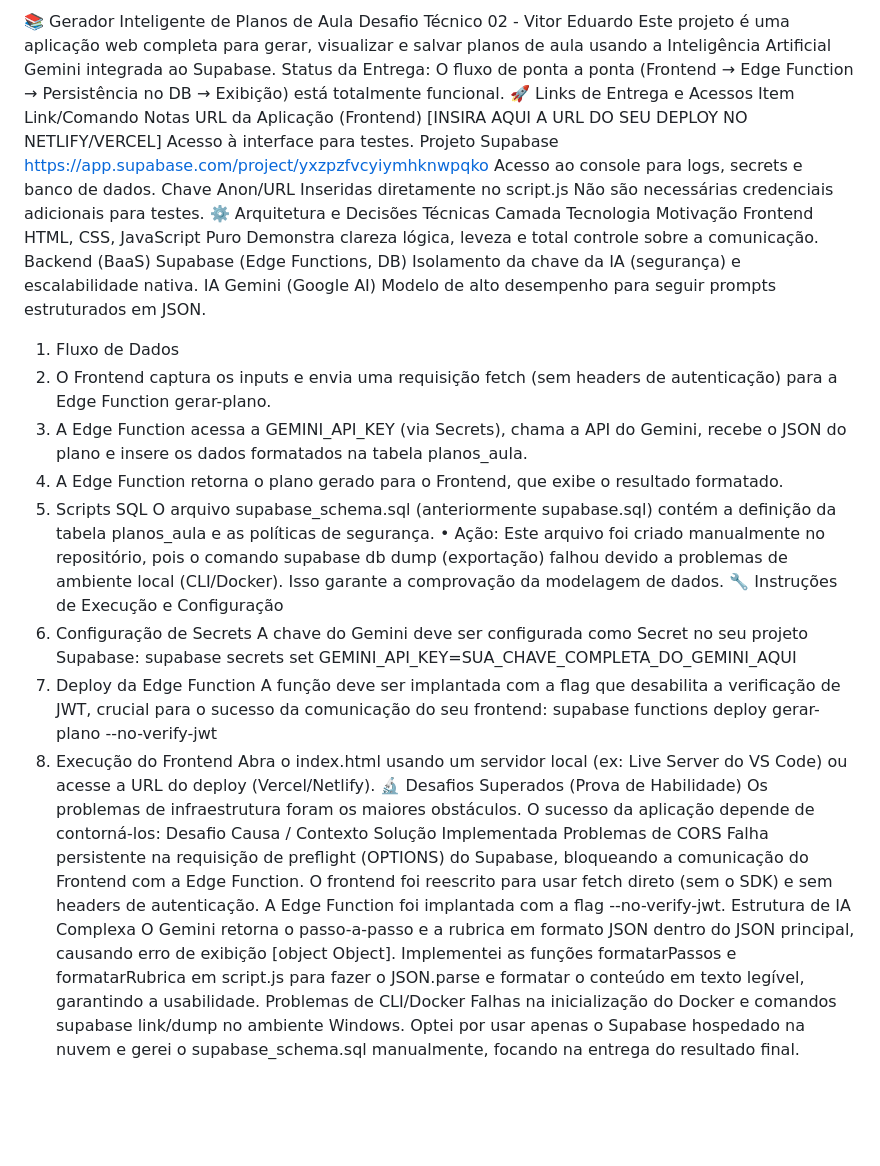
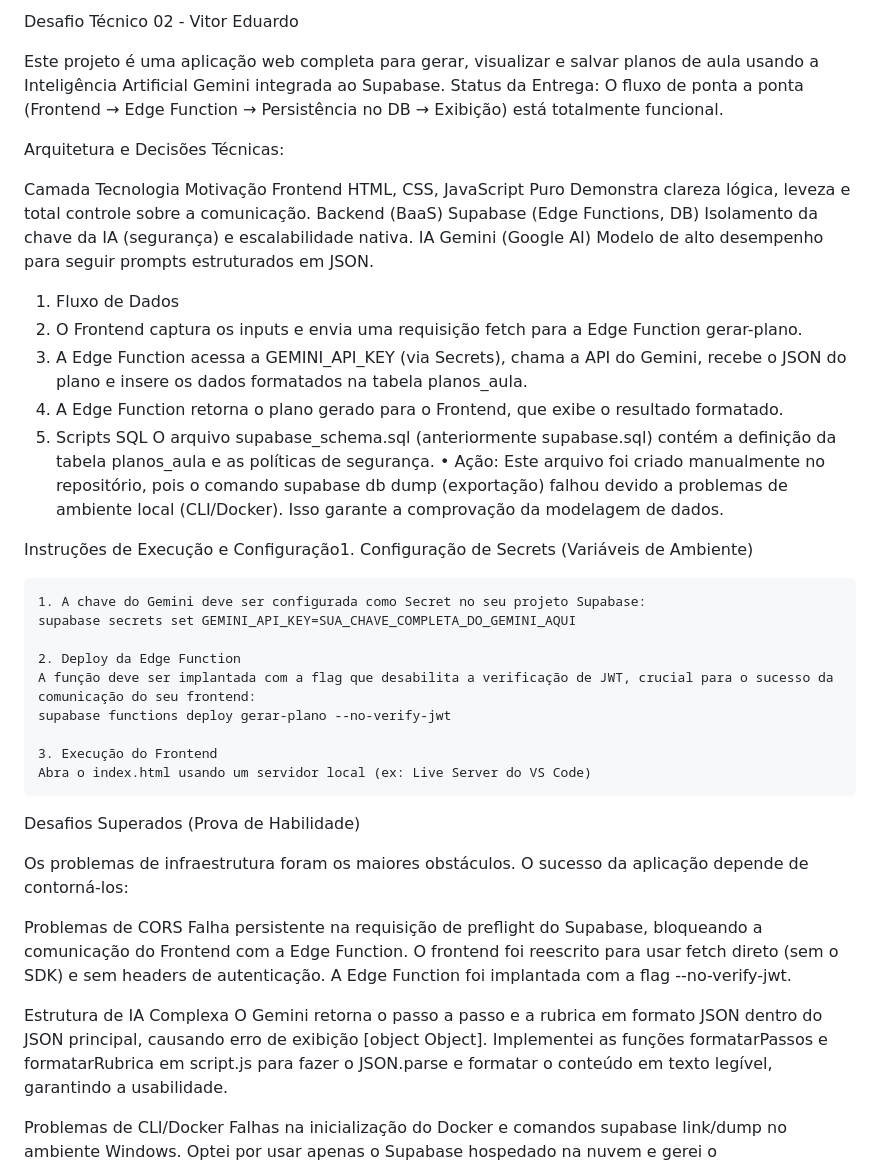
Before and after one commit to VitorEduardo157/gerador_de_aula, a Markdown page: README.md, the part around the change. GitHub-like rendering; blank space fills up the shorter version.

```diff
--- a/README.md
+++ b/README.md
@@ -1,36 +1,40 @@
-📚 Gerador Inteligente de Planos de Aula
-Desafio Técnico 02 - Vitor Eduardo
+  Desafio Técnico 02 - Vitor Eduardo
+
 Este projeto é uma aplicação web completa para gerar, visualizar e salvar planos de aula usando a Inteligência Artificial Gemini integrada ao Supabase.
 Status da Entrega: O fluxo de ponta a ponta (Frontend → Edge Function → Persistência no DB → Exibição) está totalmente funcional.
-🚀 Links de Entrega e Acessos
-Item	Link/Comando	Notas
-URL da Aplicação (Frontend)	[INSIRA AQUI A URL DO SEU DEPLOY NO NETLIFY/VERCEL]	Acesso à interface para testes.
-Projeto Supabase	https://app.supabase.com/project/yxzpzfvcyiymhknwpqko	Acesso ao console para logs, secrets e banco de dados.
-Chave Anon/URL	Inseridas diretamente no script.js	Não são necessárias credenciais adicionais para testes.
-⚙️ Arquitetura e Decisões Técnicas
-Camada	Tecnologia	Motivação
+
+ Arquitetura e Decisões Técnicas:
+
+  Camada	Tecnologia	Motivação
 Frontend	HTML, CSS, JavaScript Puro	Demonstra clareza lógica, leveza e total controle sobre a comunicação.
 Backend (BaaS)	Supabase (Edge Functions, DB)	Isolamento da chave da IA (segurança) e escalabilidade nativa.
 IA	Gemini (Google AI)	Modelo de alto desempenho para seguir prompts estruturados em JSON.
-1. Fluxo de Dados
-1.	O Frontend captura os inputs e envia uma requisição fetch (sem headers de autenticação) para a Edge Function gerar-plano.
-2.	A Edge Function acessa a GEMINI_API_KEY (via Secrets), chama a API do Gemini, recebe o JSON do plano e insere os dados formatados na tabela planos_aula.
-3.	A Edge Function retorna o plano gerado para o Frontend, que exibe o resultado formatado.
-2. Scripts SQL
+  1. Fluxo de Dados
+  2.	O Frontend captura os inputs e envia uma requisição fetch para a Edge Function gerar-plano.
+  3.	A Edge Function acessa a GEMINI_API_KEY (via Secrets), chama a API do Gemini, recebe o JSON do plano e insere os dados formatados na tabela planos_aula.
+  4.	A Edge Function retorna o plano gerado para o Frontend, que exibe o resultado formatado.
+  5. Scripts SQL
 O arquivo supabase_schema.sql (anteriormente supabase.sql) contém a definição da tabela planos_aula e as políticas de segurança.
 •	Ação: Este arquivo foi criado manualmente no repositório, pois o comando supabase db dump (exportação) falhou devido a problemas de ambiente local (CLI/Docker). Isso garante a comprovação da modelagem de dados.
-🔧 Instruções de Execução e Configuração
-1. Configuração de Secrets
-A chave do Gemini deve ser configurada como Secret no seu projeto Supabase:
-supabase secrets set GEMINI_API_KEY=SUA_CHAVE_COMPLETA_DO_GEMINI_AQUI
-2. Deploy da Edge Function
-A função deve ser implantada com a flag que desabilita a verificação de JWT, crucial para o sucesso da comunicação do seu frontend:
-supabase functions deploy gerar-plano --no-verify-jwt
-3. Execução do Frontend
-Abra o index.html usando um servidor local (ex: Live Server do VS Code) ou acesse a URL do deploy (Vercel/Netlify).
-🔬 Desafios Superados (Prova de Habilidade)
+
+  Instruções de Execução e Configuração1. Configuração de Secrets (Variáveis de Ambiente)
+
+    1. A chave do Gemini deve ser configurada como Secret no seu projeto Supabase:
+    supabase secrets set GEMINI_API_KEY=SUA_CHAVE_COMPLETA_DO_GEMINI_AQUI
+
+    2. Deploy da Edge Function
+    A função deve ser implantada com a flag que desabilita a verificação de JWT, crucial para o sucesso da comunicação do seu frontend:
+    supabase functions deploy gerar-plano --no-verify-jwt
+
+    3. Execução do Frontend
+    Abra o index.html usando um servidor local (ex: Live Server do VS Code)
+
+  Desafios Superados (Prova de Habilidade)
+
 Os problemas de infraestrutura foram os maiores obstáculos. O sucesso da aplicação depende de contorná-los:
-Desafio	Causa / Contexto	Solução Implementada
-Problemas de CORS	Falha persistente na requisição de preflight (OPTIONS) do Supabase, bloqueando a comunicação do Frontend com a Edge Function.	O frontend foi reescrito para usar fetch direto (sem o SDK) e sem headers de autenticação. A Edge Function foi implantada com a flag --no-verify-jwt.
-Estrutura de IA Complexa	O Gemini retorna o passo-a-passo e a rubrica em formato JSON dentro do JSON principal, causando erro de exibição [object Object].	Implementei as funções formatarPassos e formatarRubrica em script.js para fazer o JSON.parse e formatar o conteúdo em texto legível, garantindo a usabilidade.
+
+Problemas de CORS	Falha persistente na requisição de preflight do Supabase, bloqueando a comunicação do Frontend com a Edge Function.	O frontend foi reescrito para usar fetch direto (sem o SDK) e sem headers de autenticação. A Edge Function foi implantada com a flag --no-verify-jwt.
+
+Estrutura de IA Complexa	O Gemini retorna o passo a passo e a rubrica em formato JSON dentro do JSON principal, causando erro de exibição [object Object].	Implementei as funções formatarPassos e formatarRubrica em script.js para fazer o JSON.parse e formatar o conteúdo em texto legível, garantindo a usabilidade.
+
 Problemas de CLI/Docker	Falhas na inicialização do Docker e comandos supabase link/dump no ambiente Windows.	Optei por usar apenas o Supabase hospedado na nuvem e gerei o supabase_schema.sql manualmente, focando na entrega do resultado final.
```
